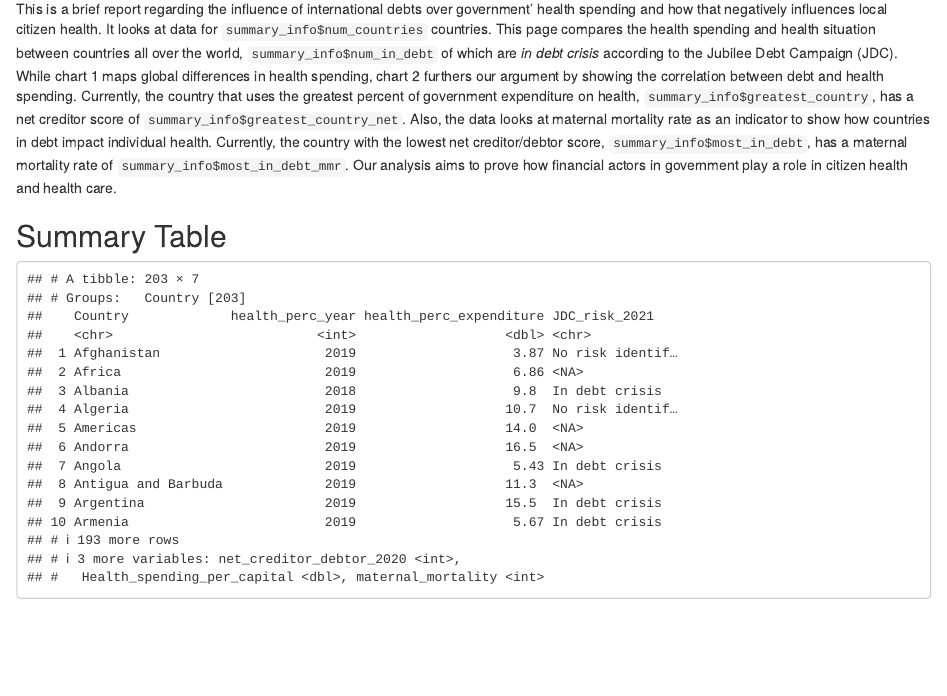
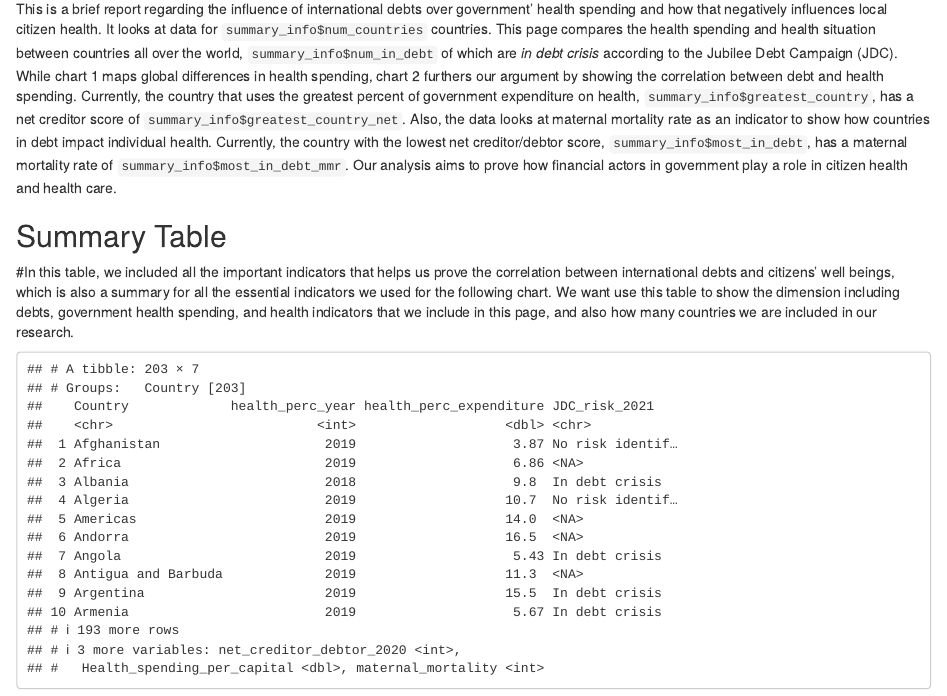
Before and after one commit to JingjunZhao/GlobalHealth, an R Markdown document (docs/index.Rmd): the page in a window 1100 px wide, from 160 px down. Rendered offline with R 4.5, knitr and Pandoc, with nearby package versions.

Commit message:
<+Blockquotes+descrpitiveimage>

````diff
--- a/docs/index.Rmd
+++ b/docs/index.Rmd
@@ -19,6 +19,7 @@ source("../source/summary_info.R")
 This is a brief report regarding the influence of international debts over government' health spending and how that negatively influences local citizen health. It looks at data for `summary_info$num_countries` countries. This page compares the health spending and health situation between countries all over the world, `summary_info$num_in_debt` of which are _in debt crisis_ according to the Jubilee Debt Campaign (JDC). While chart 1 maps global differences in health spending, chart 2 furthers our argument by showing the correlation between debt and health spending. Currently, the country that uses the greatest percent of government expenditure on health, `summary_info$greatest_country`, has a net creditor score of `summary_info$greatest_country_net`. Also, the data looks at maternal mortality rate as an indicator to show how countries in debt impact individual health. Currently, the country with the lowest net creditor/debtor score, `summary_info$most_in_debt`, has a maternal mortality rate of `summary_info$most_in_debt_mmr`. Our analysis aims to prove how financial actors in government play a role in citizen health and health care.
 
 ## Summary Table
+#In this table, we included all the important indicators that helps us prove the correlation between international debts and citizens' well beings, which is also a summary for all the essential indicators we used for the following chart. We want use this table to show the dimension including debts, government health spending, and health indicators that we include in this page, and also how many countries we are included in our research.
 ```{r message=FALSE,warning=FALSE}
 library("dplyr")
 library("tidyverse")
````
